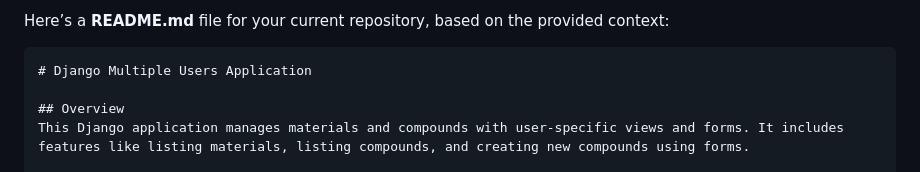
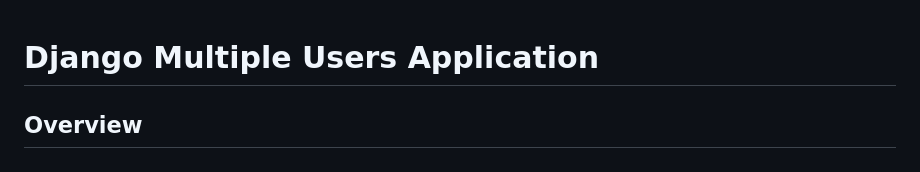
Before and after one commit to SriDeepthi92/Multiple-user_models, a Markdown page: README.md, the part around the change. Rendered like a GitHub page.

````diff
--- a/README.md
+++ b/README.md
@@ -1,6 +1,3 @@
-Here’s a **README.md** file for your current repository, based on the provided context:
-
-```markdown
 # Django Multiple Users Application
 
 ## Overview
````
